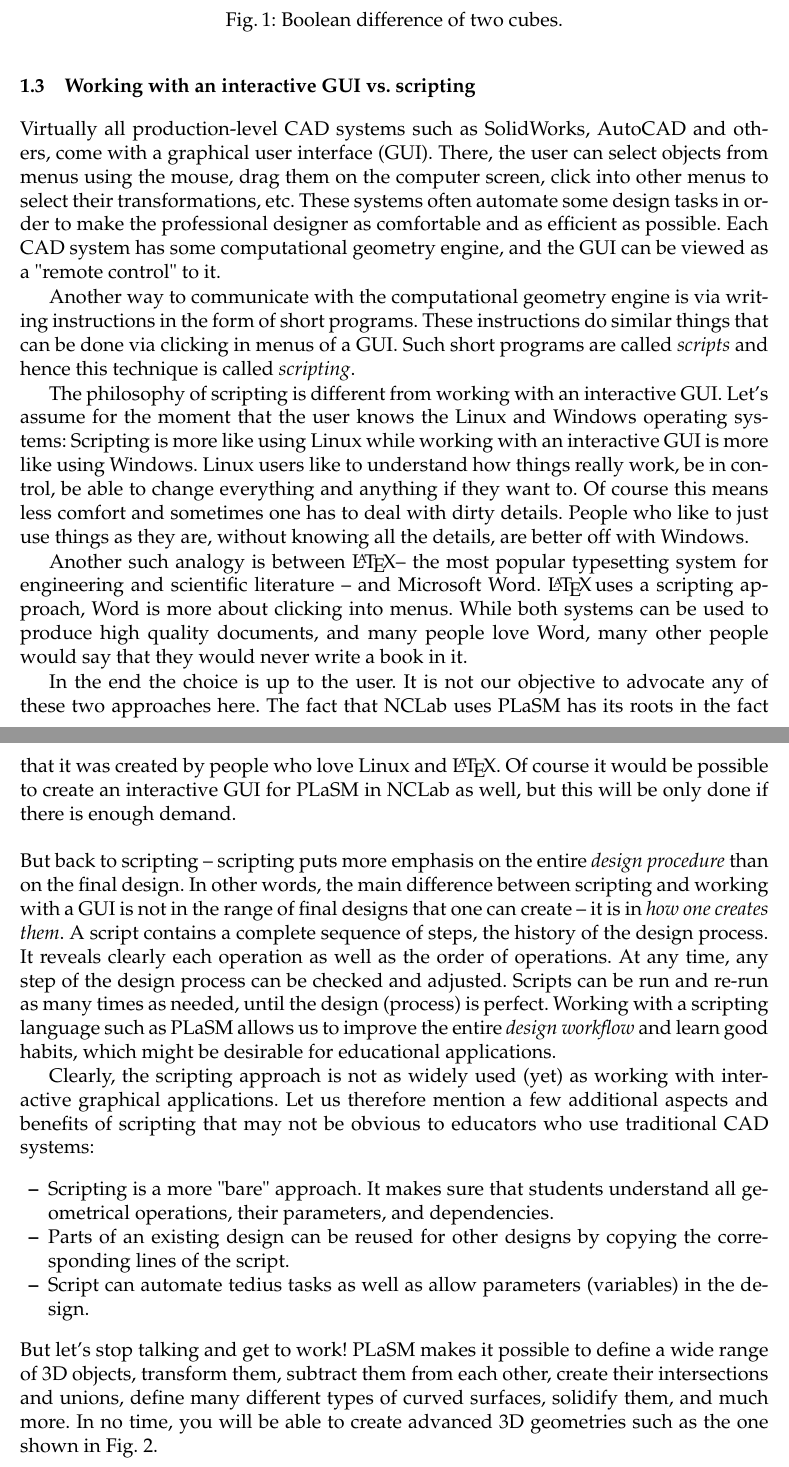
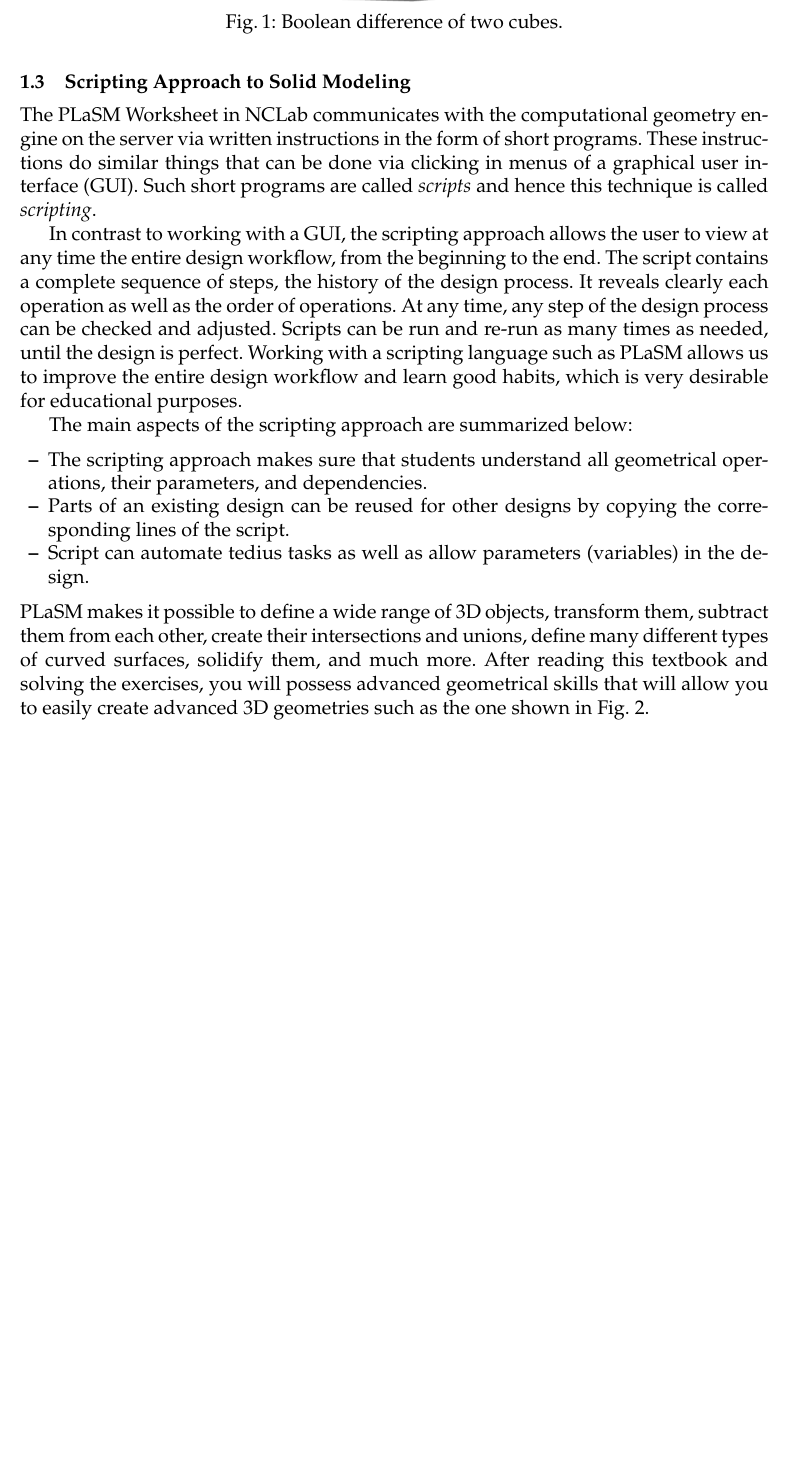
Before and after one commit to SamuelMarks/nclab-textbook-plasm, a LaTeX thesis (plasm_en.tex, which reads textbook.tex): two parts of pages 10 and 11 of 117 before the commit and part of page 10 of 115 after it, the two joined at a grey line, cut so that both start at the same text, the shorter picture padded with empty space. Compiled offline with pdfLaTeX.

Commit message:
Minor changes

```diff
--- a/textbook.tex
+++ b/textbook.tex
@@ -60,76 +60,74 @@ displays it using WebGL as shown in Fig. \ref{fig:diffcube}.
 \label{fig:diffcube}
 \end{figure}
 
-\subsection{Working with an interactive GUI vs. scripting}\label{subsec:scripting}
-
-Virtually all production-level CAD systems such as SolidWorks, AutoCAD and
-others, come with a graphical user interface (GUI). There, the user
-can select objects from menus using the mouse, drag them on the computer
-screen, click into other menus to select their transformations, etc.
-These systems often automate some design tasks in order to make
-the professional designer as comfortable and as efficient as possible.
-Each CAD system has some computational geometry engine, and the GUI can be
-viewed as a "remote control" to it.
-
-Another way to communicate with the computational geometry engine is via
-writing instructions in the form of short programs. These instructions
-do similar things that can be done via clicking in menus of a GUI.
+\subsection{Scripting Approach to Solid Modeling}\label{subsec:scripting}
+
+%Virtually all production-level CAD systems such as SolidWorks, AutoCAD and
+%others, come with a graphical user interface (GUI). There, the user
+%can select objects from menus using the mouse, drag them on the computer
+%screen, click into other menus to select their transformations, etc.
+%These systems often automate some design tasks in order to make
+%the professional designer as comfortable and as efficient as possible.
+%Each CAD system has some computational geometry engine, and the GUI can be
+%viewed as a "remote control" to it.
+
+The PLaSM Worksheet in NCLab communicates with the computational geometry engine
+on the server via
+written instructions in the form of short programs. These instructions
+do similar things that can be done via clicking in menus of a graphical user interface (GUI).
 Such short programs are called {\em scripts}
 and hence this technique is called {\em scripting}.
 
-The philosophy of scripting is different from working with an interactive GUI.
-Let's assume for the moment that the user knows the Linux and Windows operating
-systems: Scripting is more like using Linux while working with an interactive
-GUI is more like using Windows. Linux users like to understand how things really work,
-be in control, be able to change everything and anything if they want to.
-Of course this means less comfort and sometimes one has to deal with dirty details.
-People who like to just use things as they are, without knowing all the details,
-are better off with Windows.
-
-Another such analogy is between \LaTeX -- the most popular typesetting system for engineering
-and scientific literature -- and Microsoft Word. \LaTeX \,uses a scripting approach, Word is more
-about clicking into menus. While both systems can be used to produce high quality documents,
-and many people love Word, many other people would say that they would never write a book in it.
-
-In the end the choice is up to the user. It is not our objective to advocate any
-of these two approaches here. The fact that NCLab uses PLaSM has its roots in
-the fact that it was created by people who love Linux and \LaTeX. Of course it would be possible
-to create an interactive GUI for PLaSM in NCLab as well, but this will be only done if there
-is enough demand.\\
-
-\noindent
-But back to scripting -- scripting puts more emphasis on the entire {\em design procedure}
-than on the final design. In other words, the main difference between
-scripting and working with a GUI is not in the range of final designs that one can create
--- it is in {\em how one creates them}. A script contains
+%The philosophy of scripting is different from working with an interactive GUI.
+%Let's assume for the moment that the user knows the Linux and Windows operating
+%systems: Scripting is more like using Linux while working with an interactive
+%GUI is more like using Windows. Linux users like to understand how things really work,
+%be in control, be able to change everything and anything if they want to.
+%Of course this means less comfort and sometimes one has to deal with dirty details.
+%People who like to just use things as they are, without knowing all the details,
+%are better off with Windows.
+
+%Another such analogy is between \LaTeX -- the most popular typesetting system for engineering
+%and scientific literature -- and Microsoft Word. \LaTeX \,uses a scripting approach, Word is more
+%about clicking into menus. While both systems can be used to produce high quality documents,
+%and many people love Word, many other people would say that they would never write a book in it.
+
+%In the end the choice is up to the user. It is not our objective to advocate any
+%of these two approaches here. The fact that NCLab uses PLaSM has its roots in
+%the fact that it was created by people who love Linux and \LaTeX. Of course it would be possible
+%to create an interactive GUI for PLaSM in NCLab as well, but this will be only done if there
+%is enough demand.\\
+
+%\noindent
+In contrast to working with a GUI, the scripting approach
+allows the user to view at any time the entire design workflow, from the beginning
+to the end. The script contains
 a complete sequence of steps, the history of the design process. It reveals clearly each
 operation as well as the order of operations. At any time, any step
 of the design process can be checked and adjusted. Scripts can be run and
-re-run as many times as needed, until the design (process) is perfect.
+re-run as many times as needed, until the design is perfect.
 Working with a scripting language such as PLaSM allows us to improve the entire
-{\em design workflow} and learn good habits, which might be desirable for
-educational applications.
-
-Clearly, the scripting approach is not as widely used (yet) as working with
-interactive graphical applications. Let us therefore mention a few
-additional aspects and benefits of scripting that may not be obvious
-to educators who use traditional CAD systems:
-
+design workflow and learn good habits, which is very desirable for
+educational purposes.
+
+The main aspects of the scripting approach are summarized
+below:
 
 \begin{itemize}
 
-\item Scripting is a more "bare" approach. It makes sure that students understand
+\item The scripting approach makes sure that students understand
       all geometrical operations, their parameters, and dependencies.
 \item Parts of an existing design can be reused for other designs by copying the
       corresponding lines of the script.
 \item Script can automate tedius tasks as well as allow parameters (variables)
       in the design.
 \end{itemize}
-But let's stop talking and get to work! PLaSM makes it possible to define a wide range of 3D
+PLaSM makes it possible to define a wide range of 3D
 objects, transform them, subtract them from each other, create their intersections
 and unions, define many different types of curved surfaces, solidify them, and
-much more. In no time, you will be able to create advanced 3D geometries such
-as the one shown in Fig. \ref{fig:vault0}.
+much more. After reading this textbook and solving the exercises, you will possess
+advanced geometrical skills that will allow you to easily create advanced 3D geometries
+such as the one shown in Fig. \ref{fig:vault0}.
 \newpage
 
 \begin{figure}[!ht]
```
Also changed, not shown: plasm_en.tex (+34 -6 lines), textbook.tex (44 more changed lines).
